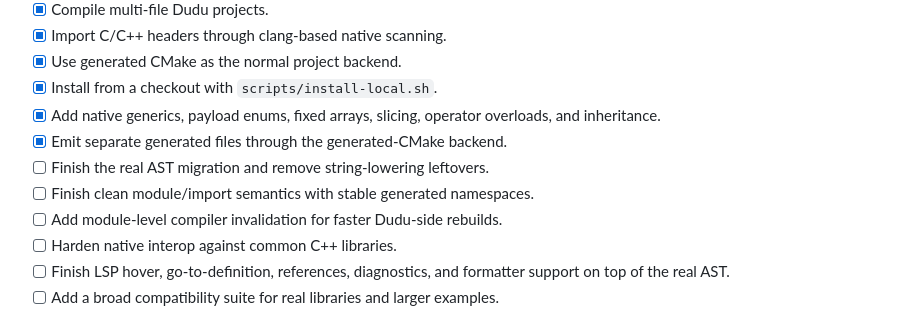
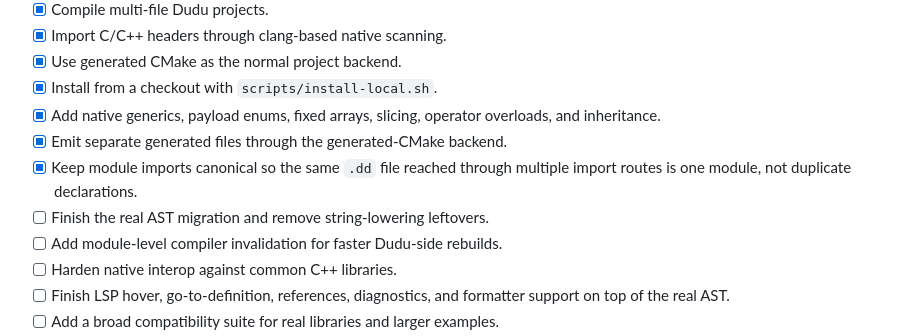
Before and after one commit to dudu-language/dudu, a Markdown page: README.md, the part around the change. Rendered like a GitHub page.

```diff
--- a/README.md
+++ b/README.md
@@ -197,8 +197,9 @@ duc lsp
 - [x] Add native generics, payload enums, fixed arrays, slicing, operator
       overloads, and inheritance.
 - [x] Emit separate generated files through the generated-CMake backend.
+- [x] Keep module imports canonical so the same `.dd` file reached through
+      multiple import routes is one module, not duplicate declarations.
 - [ ] Finish the real AST migration and remove string-lowering leftovers.
-- [ ] Finish clean module/import semantics with stable generated namespaces.
 - [ ] Add module-level compiler invalidation for faster Dudu-side rebuilds.
 - [ ] Harden native interop against common C++ libraries.
 - [ ] Finish LSP hover, go-to-definition, references, diagnostics, and formatter
```
Also changed, not shown: docs/native-compatibility-matrix.md (+5 -0 lines).
